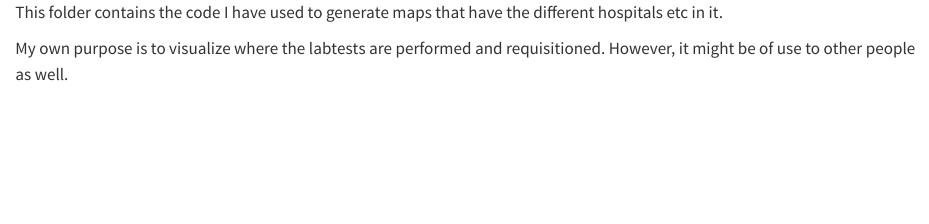
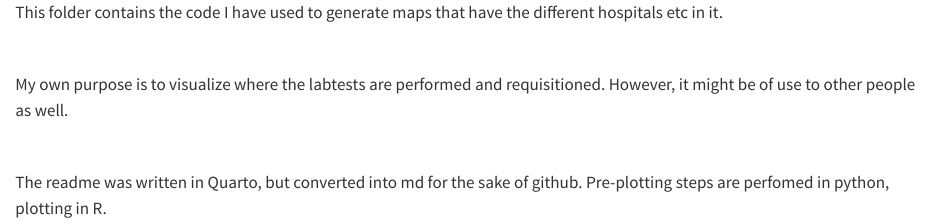
Before and after one commit to BrunakLab/address_mapping, a Quarto document (readme.qmd): the page in a window 1100 px wide, from its top. Rendered offline with R 4.5, knitr and Pandoc in place of Quarto, with nearby package versions; drawn as R Markdown's standard HTML page in place of the format the file asks for.

Commit message:
changed readme

```diff
--- a/readme.qmd
+++ b/readme.qmd
@@ -1,3 +1,11 @@
 This folder contains the code I have used to generate maps that have the different hospitals etc in it.
 
+\
+
 My own purpose is to visualize where the labtests are performed and requisitioned. However, it might be of use to other people as well.
+
+\
+
+The readme was written in Quarto, but converted into md for the sake of github. Pre-plotting steps are perfomed in python, plotting in R.
+
+\
```
Also changed, not shown: readme.md.
